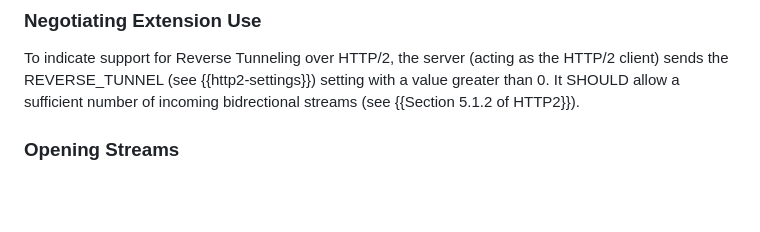
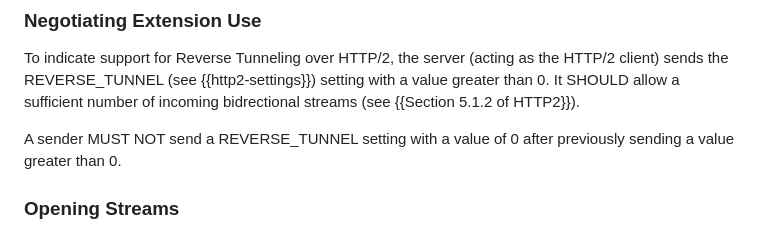
Before and after one commit to marten-seemann/draft-seemann-http-reverse-tunnel, a Markdown page: draft-seemann-http-reverse-tunnel.md, the part around the change. Rendered like a GitHub page; blank space fills up the shorter version.

Commit message:
http2: disallow disabling the extension

```diff
--- a/draft-seemann-http-reverse-tunnel.md
+++ b/draft-seemann-http-reverse-tunnel.md
@@ -107,6 +107,9 @@ To indicate support for Reverse Tunneling over HTTP/2, the server (acting as the
 HTTP/2 client) sends the REVERSE_TUNNEL (see {{http2-settings}}) setting with a
 value greater than 0. It SHOULD allow a sufficient number of incoming
 bidrectional streams (see {{Section 5.1.2 of HTTP2}}).
+
+A sender MUST NOT send a REVERSE_TUNNEL setting with a value of 0 after
+previously sending a value greater than 0.
 
 ### Opening Streams
 
```
